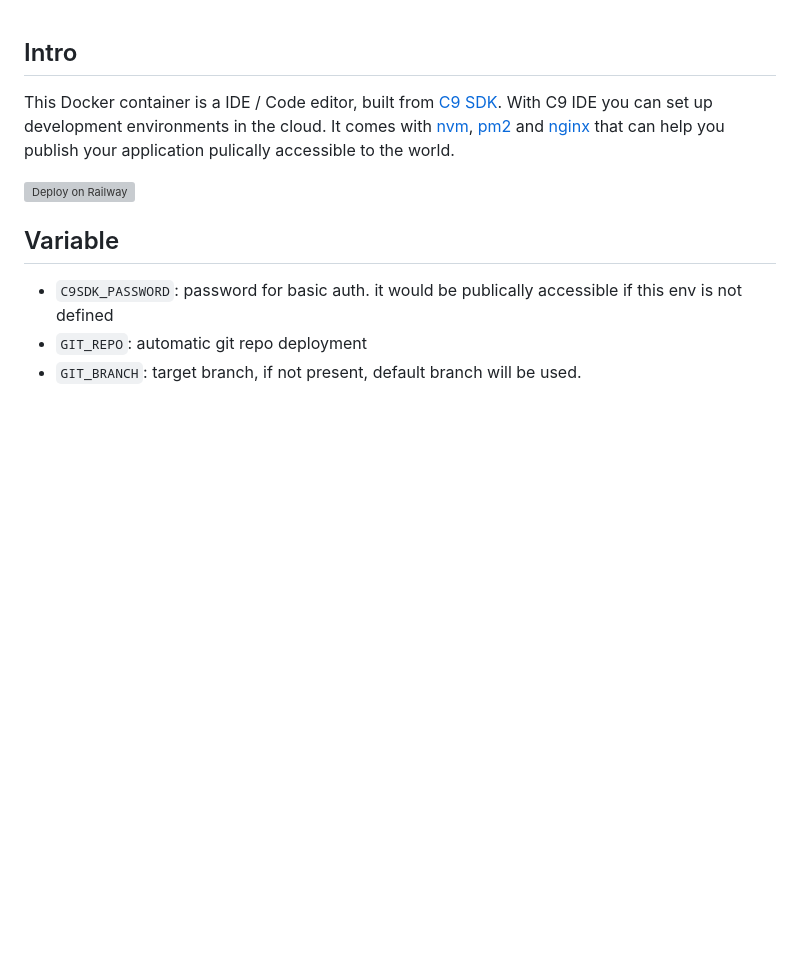
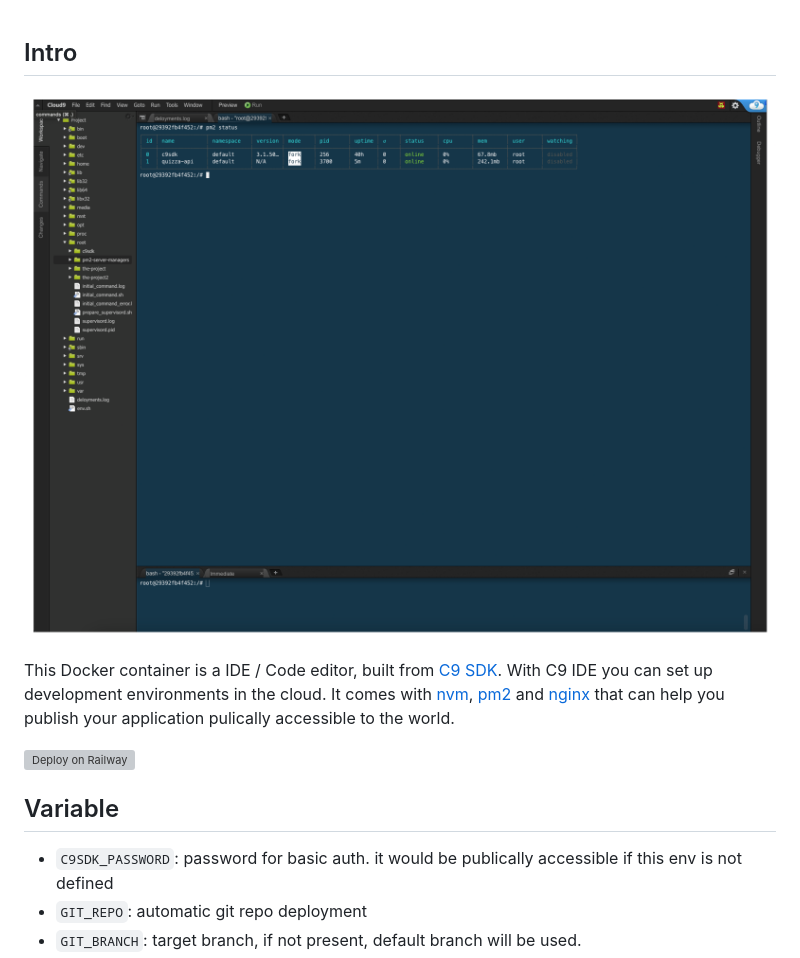
Before and after one commit to lequanghuylc/c9sdk-pm2-nginx, a Markdown page: readme.md, the part around the change. Drawn GitHub-style; pictures changed too: demo.png (added); blank space fills up the shorter version; grey boxes are pictures that could not be loaded.

```diff
--- a/readme.md
+++ b/readme.md
@@ -1,4 +1,6 @@
 ## Intro
+
+![demo](demo.png)
 
 This Docker container is a IDE / Code editor, built from [C9 SDK](https://github.com/c9/core). With C9 IDE you can set up development environments in the cloud. It comes with [nvm](https://nvm.sh/), [pm2](https://pm2.keymetrics.io/) and [nginx](https://www.nginx.com/) that can help you publish your application pulically accessible to the world.
 
```
Also changed, not shown: 5 other files.
